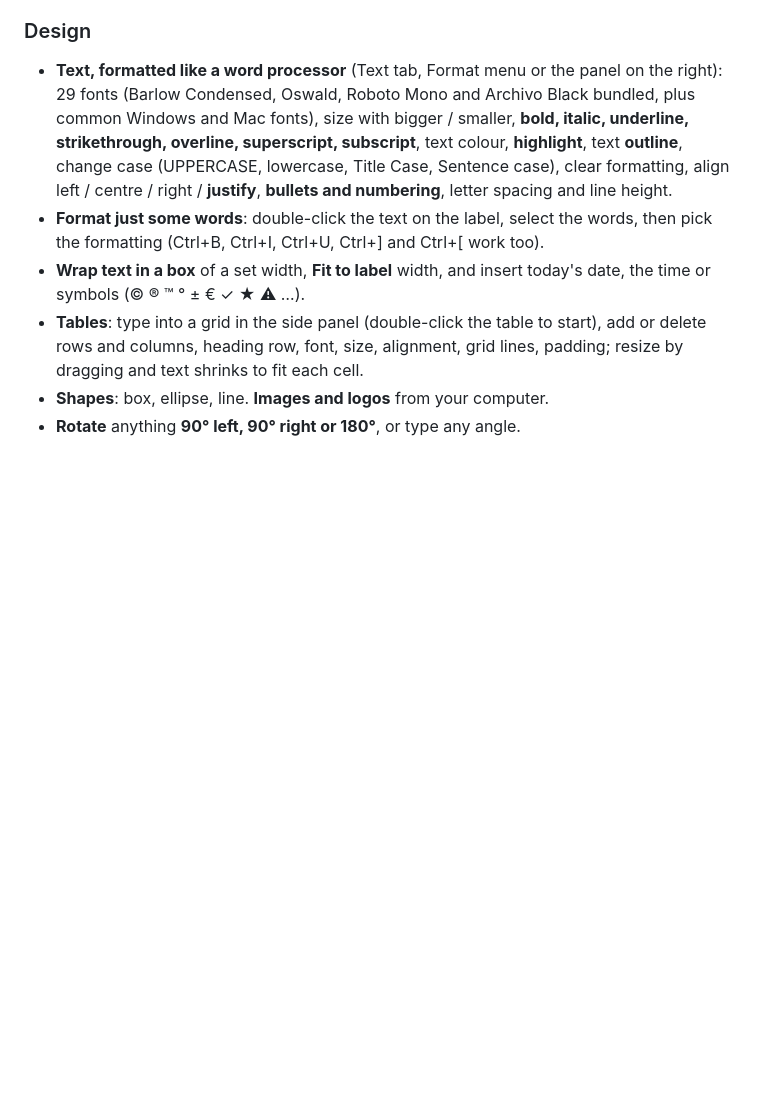
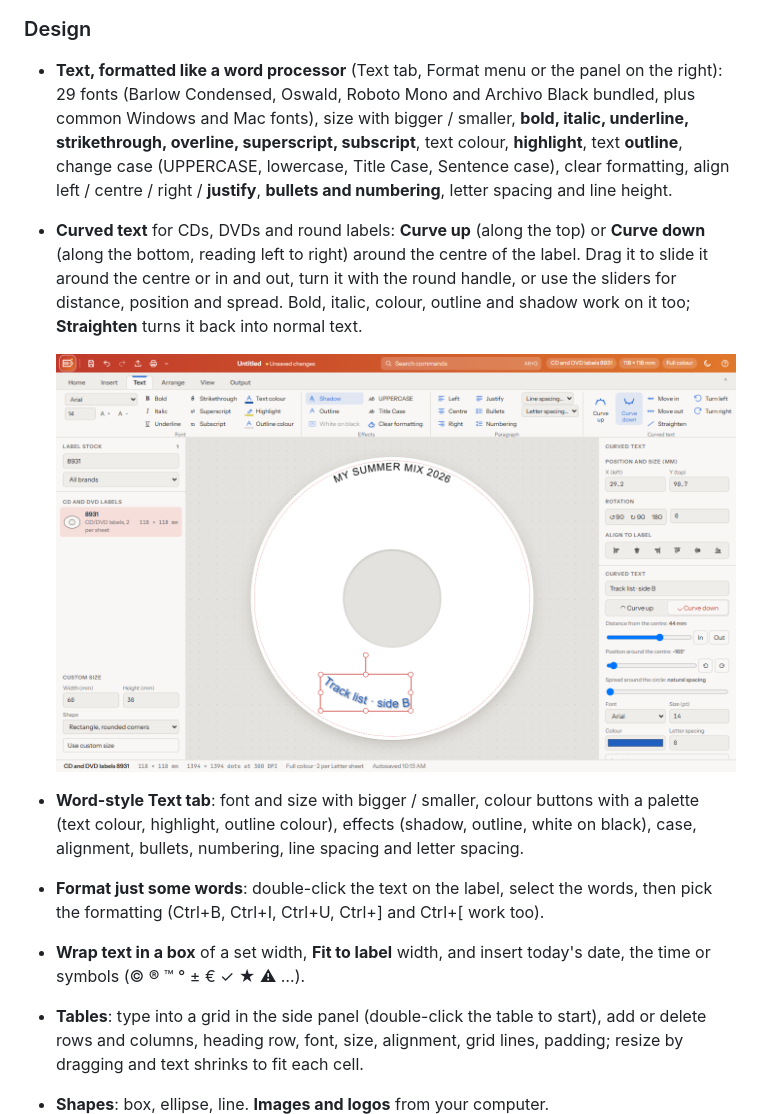
Before and after one commit to xoxide101/labelcraft, a Markdown page: README.md, the part around the change. Rendered like a GitHub page; pictures changed too: docs/curved-text.png (added); blank space fills up the shorter version.

```diff
--- a/README.md
+++ b/README.md
@@ -42,6 +42,11 @@ Your label also autosaves in the browser.
 
 ### Design
 - **Text, formatted like a word processor** (Text tab, Format menu or the panel on the right): 29 fonts (Barlow Condensed, Oswald, Roboto Mono and Archivo Black bundled, plus common Windows and Mac fonts), size with bigger / smaller, **bold, italic, underline, strikethrough, overline, superscript, subscript**, text colour, **highlight**, text **outline**, change case (UPPERCASE, lowercase, Title Case, Sentence case), clear formatting, align left / centre / right / **justify**, **bullets and numbering**, letter spacing and line height.
+- **Curved text** for CDs, DVDs and round labels: **Curve up** (along the top) or **Curve down** (along the bottom, reading left to right) around the centre of the label. Drag it to slide it around the centre or in and out, turn it with the round handle, or use the sliders for distance, position and spread. Bold, italic, colour, outline and shadow work on it too; **Straighten** turns it back into normal text.
+
+  ![Curved text on a CD label](docs/curved-text.png)
+
+- **Word-style Text tab**: font and size with bigger / smaller, colour buttons with a palette (text colour, highlight, outline colour), effects (shadow, outline, white on black), case, alignment, bullets, numbering, line spacing and letter spacing.
 - **Format just some words**: double-click the text on the label, select the words, then pick the formatting (Ctrl+B, Ctrl+I, Ctrl+U, Ctrl+] and Ctrl+[ work too).
 - **Wrap text in a box** of a set width, **Fit to label** width, and insert today's date, the time or symbols (© ® ™ ° ± € ✓ ★ ⚠ …).
 - **Tables**: type into a grid in the side panel (double-click the table to start), add or delete rows and columns, heading row, font, size, alignment, grid lines, padding; resize by dragging and text shrinks to fit each cell.
```
Also changed, not shown: NOTES.md (+2 -0 lines), 3 other files.
